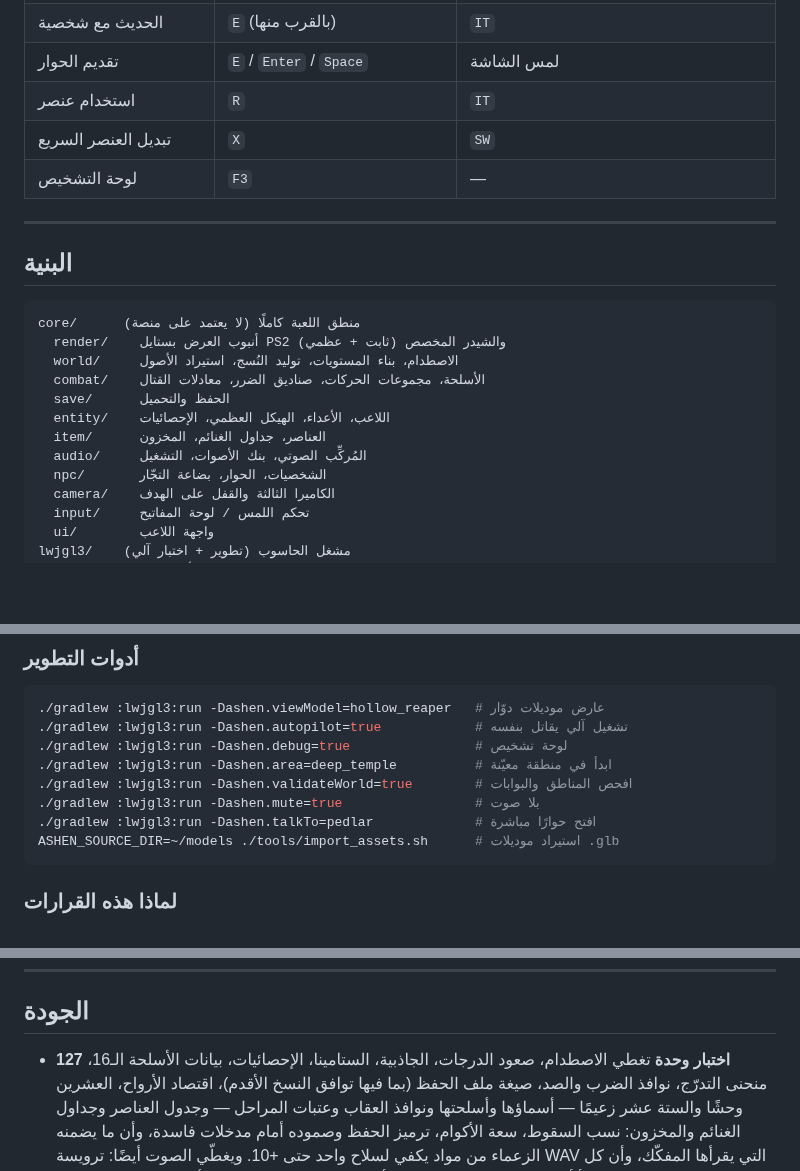
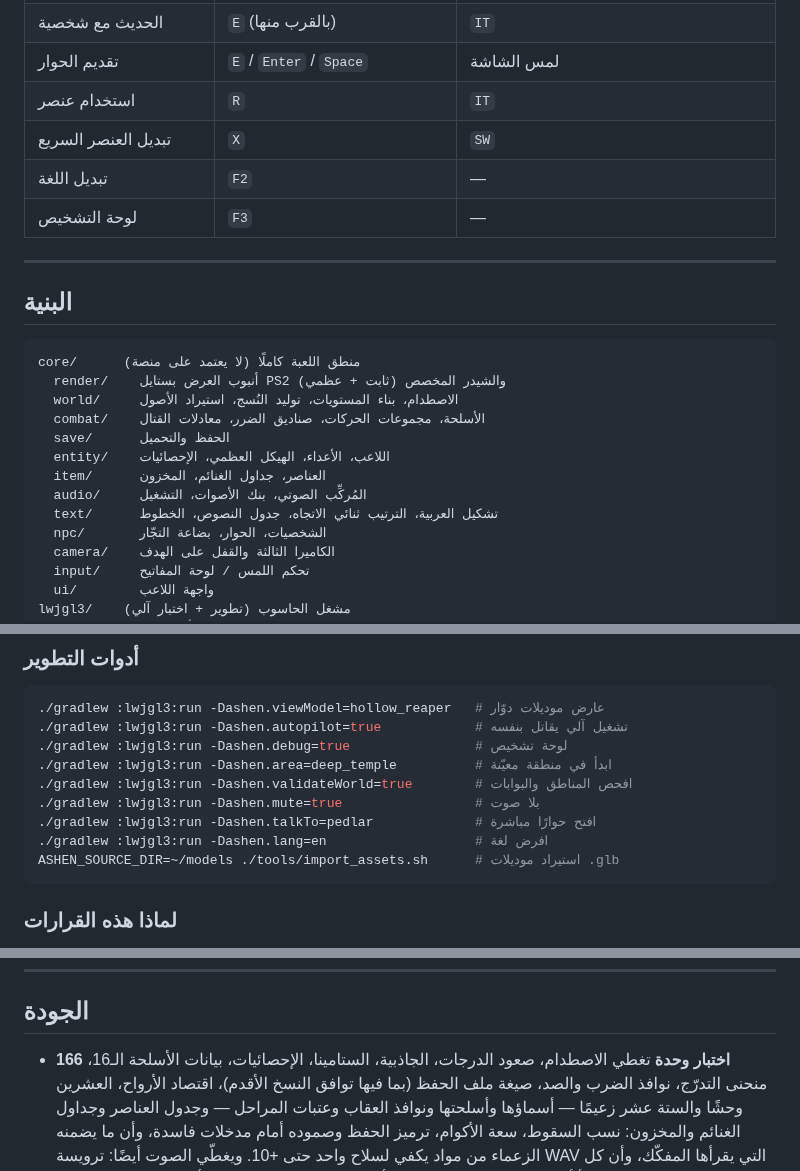
Before and after one commit to Muamn7/Muamn7, a Markdown page: README.md, 3 parts joined by grey strips. Drawn GitHub-style; blank space fills up the shorter version.

````diff
--- a/README.md
+++ b/README.md
@@ -141,6 +169,7 @@ echo "sdk.dir=/path/to/Android/Sdk" > local.properties
 | تقديم الحوار | `E` / `Enter` / `Space` | لمس الشاشة |
 | استخدام عنصر | `R` | `IT` |
 | تبديل العنصر السريع | `X` | `SW` |
+| تبديل اللغة | `F2` | — |
 | لوحة التشخيص | `F3` | — |
 
 ---
@@ -156,6 +185,7 @@ core/      منطق اللعبة كاملًا (لا يعتمد على منصة)
   entity/    اللاعب، الأعداء، الهيكل العظمي، الإحصائيات
   item/      العناصر، جداول الغنائم، المخزون
   audio/     المُركِّب الصوتي، بنك الأصوات، التشغيل
+  text/      تشكيل العربية، الترتيب ثنائي الاتجاه، جدول النصوص، الخطوط
   npc/       الشخصيات، الحوار، بضاعة التجّار
   camera/    الكاميرا الثالثة والقفل على الهدف
   input/     تحكم اللمس / لوحة المفاتيح
@@ -176,6 +206,7 @@ tools/     محوّل الموديلات glTF → g3dj وسكربت الاستي
 ./gradlew :lwjgl3:run -Dashen.validateWorld=true        # افحص المناطق والبوابات
 ./gradlew :lwjgl3:run -Dashen.mute=true                 # بلا صوت
 ./gradlew :lwjgl3:run -Dashen.talkTo=pedlar             # افتح حوارًا مباشرة
+./gradlew :lwjgl3:run -Dashen.lang=en                   # افرض لغة
 ASHEN_SOURCE_DIR=~/models ./tools/import_assets.sh      # استيراد موديلات .glb
 ```
 
@@ -221,7 +252,7 @@ WAV محليًا، مجموعها 1.8 ميغابايت — ثم لا تُركَ
 
 ## الجودة
 
-* **127 اختبار وحدة** تغطي الاصطدام، صعود الدرجات، الجاذبية، الستامينا، الإحصائيات،
+* **166 اختبار وحدة** تغطي الاصطدام، صعود الدرجات، الجاذبية، الستامينا، الإحصائيات،
   بيانات الأسلحة الـ16، منحنى التدرّج، نوافذ الضرب والصد، صيغة ملف الحفظ
   (بما فيها توافق النسخ الأقدم)، اقتصاد الأرواح، العشرين وحشًا والستة عشر زعيمًا
   — أسماؤها وأسلحتها ونوافذ العقاب وعتبات المراحل — وجدول العناصر وجداول
````
Also changed, not shown: other parts of README.md (+35 -2 lines), CREDITS.md (+18 -0 lines), PLAN.md (+1 -1 lines), docs/shots/ar_dialogue.png (added), docs/shots/ar_menu.png (added), docs/shots/ar_shop.png (added), 14 other files.
